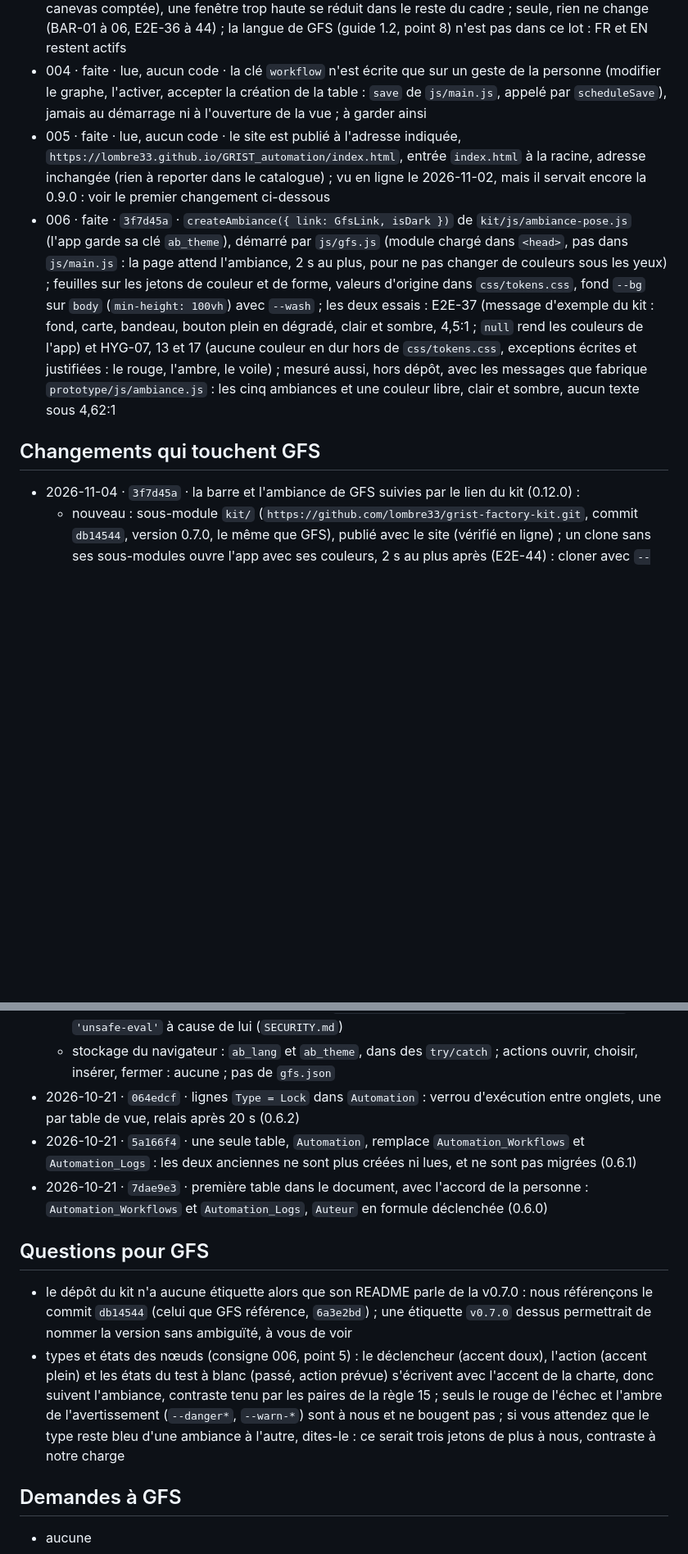
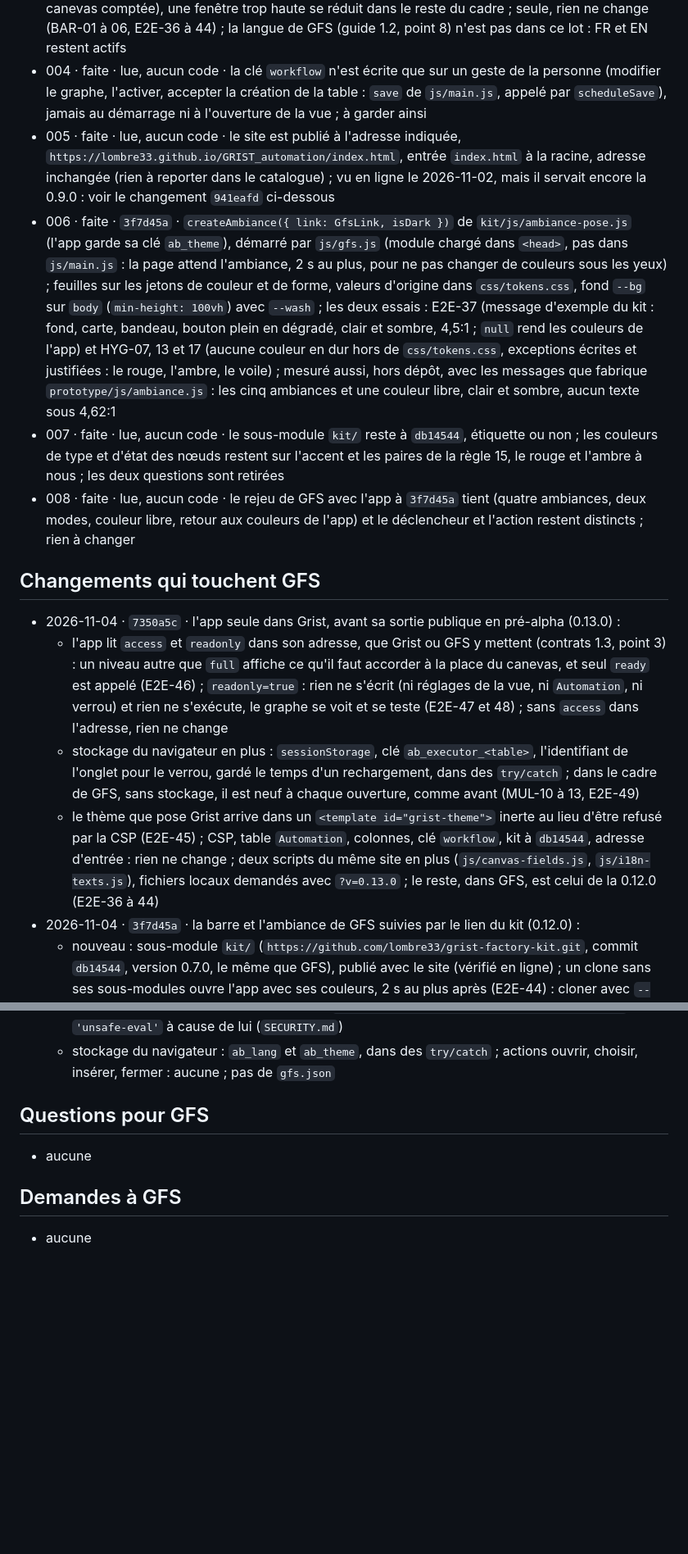
Before and after one commit to lombre33/GRIST_automation, a Markdown page: GFS-ETAT.md, 2 parts joined by grey strips. Shown at 82% size. Rendered like a GitHub page; blank space fills up the shorter version.

Commit message:
GFS-ETAT.md : l'app seule dans Grist (7350a5c, 0.13.0), consignes 007 et 008 lues
Co-Authored-By: Claude Opus 5.5 <noreply@anthropic.com>
Claude-Session: https://claude.ai/code/session_01TbSoW2yQxLm61U1eSU1aox

```diff
--- a/GFS-ETAT.md
+++ b/GFS-ETAT.md
@@ -13,10 +13,16 @@ Mis à jour le 2026-11-04, au commit `3f7d45a` (le dernier commit de code que ce
 - 002 · faite · `e356021` · `LICENSE` ajouté, texte officiel de la GPL 3.0, SHA-256 `3972dc9744f6499f0f9b2dbf76696f2ae7ad8af9b23dde66d6af86c9dfb36986`
 - 003 · faite · `3f7d45a` · la barre est lue par le lien du kit (`GfsLink.bar()` et `onBar`, `js/gfs.js`) et `js/keep-clear.js` laisse sa zone libre aux quatre bords, jamais écrite en dur : barre en haut, la barre d'outils se partage autour de la zone (à 700 × 400 le titre est coupé par « … ») ; barre en bas, le journal remonte du juste nécessaire ; le menu d'ajout, les listes et les bulles s'écartent (échelle du canevas comptée), une fenêtre trop haute se réduit dans le reste du cadre ; seule, rien ne change (BAR-01 à 06, E2E-36 à 44) ; la langue de GFS (guide 1.2, point 8) n'est pas dans ce lot : FR et EN restent actifs
 - 004 · faite · lue, aucun code · la clé `workflow` n'est écrite que sur un geste de la personne (modifier le graphe, l'activer, accepter la création de la table : `save` de `js/main.js`, appelé par `scheduleSave`), jamais au démarrage ni à l'ouverture de la vue ; à garder ainsi
-- 005 · faite · lue, aucun code · le site est publié à l'adresse indiquée, `https://lombre33.github.io/GRIST_automation/index.html`, entrée `index.html` à la racine, adresse inchangée (rien à reporter dans le catalogue) ; vu en ligne le 2026-11-02, mais il servait encore la 0.9.0 : voir le premier changement ci-dessous
+- 005 · faite · lue, aucun code · le site est publié à l'adresse indiquée, `https://lombre33.github.io/GRIST_automation/index.html`, entrée `index.html` à la racine, adresse inchangée (rien à reporter dans le catalogue) ; vu en ligne le 2026-11-02, mais il servait encore la 0.9.0 : voir le changement `941eafd` ci-dessous
 - 006 · faite · `3f7d45a` · `createAmbiance({ link: GfsLink, isDark })` de `kit/js/ambiance-pose.js` (l'app garde sa clé `ab_theme`), démarré par `js/gfs.js` (module chargé dans `<head>`, pas dans `js/main.js` : la page attend l'ambiance, 2 s au plus, pour ne pas changer de couleurs sous les yeux) ; feuilles sur les jetons de couleur et de forme, valeurs d'origine dans `css/tokens.css`, fond `--bg` sur `body` (`min-height: 100vh`) avec `--wash` ; les deux essais : E2E-37 (message d'exemple du kit : fond, carte, bandeau, bouton plein en dégradé, clair et sombre, 4,5:1 ; `null` rend les couleurs de l'app) et HYG-07, 13 et 17 (aucune couleur en dur hors de `css/tokens.css`, exceptions écrites et justifiées : le rouge, l'ambre, le voile) ; mesuré aussi, hors dépôt, avec les messages que fabrique `prototype/js/ambiance.js` : les cinq ambiances et une couleur libre, clair et sombre, aucun texte sous 4,62:1
+- 007 · faite · lue, aucun code · le sous-module `kit/` reste à `db14544`, étiquette ou non ; les couleurs de type et d'état des nœuds restent sur l'accent et les paires de la règle 15, le rouge et l'ambre à nous ; les deux questions sont retirées
+- 008 · faite · lue, aucun code · le rejeu de GFS avec l'app à `3f7d45a` tient (quatre ambiances, deux modes, couleur libre, retour aux couleurs de l'app) et le déclencheur et l'action restent distincts ; rien à changer
 
 ## Changements qui touchent GFS
+- 2026-11-04 · `7350a5c` · l'app seule dans Grist, avant sa sortie publique en pré-alpha (0.13.0) :
+  - l'app lit `access` et `readonly` dans son adresse, que Grist ou GFS y mettent (contrats 1.3, point 3) : un niveau autre que `full` affiche ce qu'il faut accorder à la place du canevas, et seul `ready` est appelé (E2E-46) ; `readonly=true` : rien ne s'écrit (ni réglages de la vue, ni `Automation`, ni verrou) et rien ne s'exécute, le graphe se voit et se teste (E2E-47 et 48) ; sans `access` dans l'adresse, rien ne change
+  - stockage du navigateur en plus : `sessionStorage`, clé `ab_executor_<table>`, l'identifiant de l'onglet pour le verrou, gardé le temps d'un rechargement, dans des `try/catch` ; dans le cadre de GFS, sans stockage, il est neuf à chaque ouverture, comme avant (MUL-10 à 13, E2E-49)
+  - le thème que pose Grist arrive dans un `<template id="grist-theme">` inerte au lieu d'être refusé par la CSP (E2E-45) ; CSP, table `Automation`, colonnes, clé `workflow`, kit à `db14544`, adresse d'entrée : rien ne change ; deux scripts du même site en plus (`js/canvas-fields.js`, `js/i18n-texts.js`), fichiers locaux demandés avec `?v=0.13.0` ; le reste, dans GFS, est celui de la 0.12.0 (E2E-36 à 44)
 - 2026-11-04 · `3f7d45a` · la barre et l'ambiance de GFS suivies par le lien du kit (0.12.0) :
   - nouveau : sous-module `kit/` (`https://github.com/lombre33/grist-factory-kit.git`, commit `db14544`, version 0.7.0, le même que GFS), publié avec le site (vérifié en ligne) ; un clone sans ses sous-modules ouvre l'app avec ses couleurs, 2 s au plus après (E2E-44) : cloner avec `--recursive`
   - lectures de GFS en plus : le contexte et les événements `barre` et `ambiance`, par `window.parent` (le kit n'accepte un message que du cadre parent) ; l'app ne dit à GFS que la demande `contexte` (E2E-36) ; aucune action `ouvrir`, `choisir`, `insérer` ni `ranger`
@@ -34,13 +40,9 @@ Mis à jour le 2026-11-04, au commit `3f7d45a` (le dernier commit de code que ce
   - accès `full` ; lit (`listTables`, `fetchTable`, `onRecords`, `onRecord`) et écrit (`AddRecord`, `UpdateRecord`) des tables de la personne selon le graphe (`*`), plus `AddTable` pour `Automation`
   - aucune bibliothèque ; seul script externe, `https://docs.getgrist.com/grist-plugin-api.js`, avec `'unsafe-eval'` à cause de lui (`SECURITY.md`)
   - stockage du navigateur : `ab_lang` et `ab_theme`, dans des `try/catch` ; actions ouvrir, choisir, insérer, fermer : aucune ; pas de `gfs.json`
-- 2026-10-21 · `064edcf` · lignes `Type = Lock` dans `Automation` : verrou d'exécution entre onglets, une par table de vue, relais après 20 s (0.6.2)
-- 2026-10-21 · `5a166f4` · une seule table, `Automation`, remplace `Automation_Workflows` et `Automation_Logs` : les deux anciennes ne sont plus créées ni lues, et ne sont pas migrées (0.6.1)
-- 2026-10-21 · `7dae9e3` · première table dans le document, avec l'accord de la personne : `Automation_Workflows` et `Automation_Logs`, `Auteur` en formule déclenchée (0.6.0)
 
 ## Questions pour GFS
-- le dépôt du kit n'a aucune étiquette alors que son README parle de la v0.7.0 : nous référençons le commit `db14544` (celui que GFS référence, `6a3e2bd`) ; une étiquette `v0.7.0` dessus permettrait de nommer la version sans ambiguïté, à vous de voir
-- types et états des nœuds (consigne 006, point 5) : le déclencheur (accent doux), l'action (accent plein) et les états du test à blanc (passé, action prévue) s'écrivent avec l'accent de la charte, donc suivent l'ambiance, contraste tenu par les paires de la règle 15 ; seuls le rouge de l'échec et l'ambre de l'avertissement (`--danger*`, `--warn-*`) sont à nous et ne bougent pas ; si vous attendez que le type reste bleu d'une ambiance à l'autre, dites-le : ce serait trois jetons de plus à nous, contraste à notre charge
+- aucune
 
 ## Demandes à GFS
 - aucune
```
Also changed, not shown: other parts of GFS-ETAT.md (+1 -1 lines).
